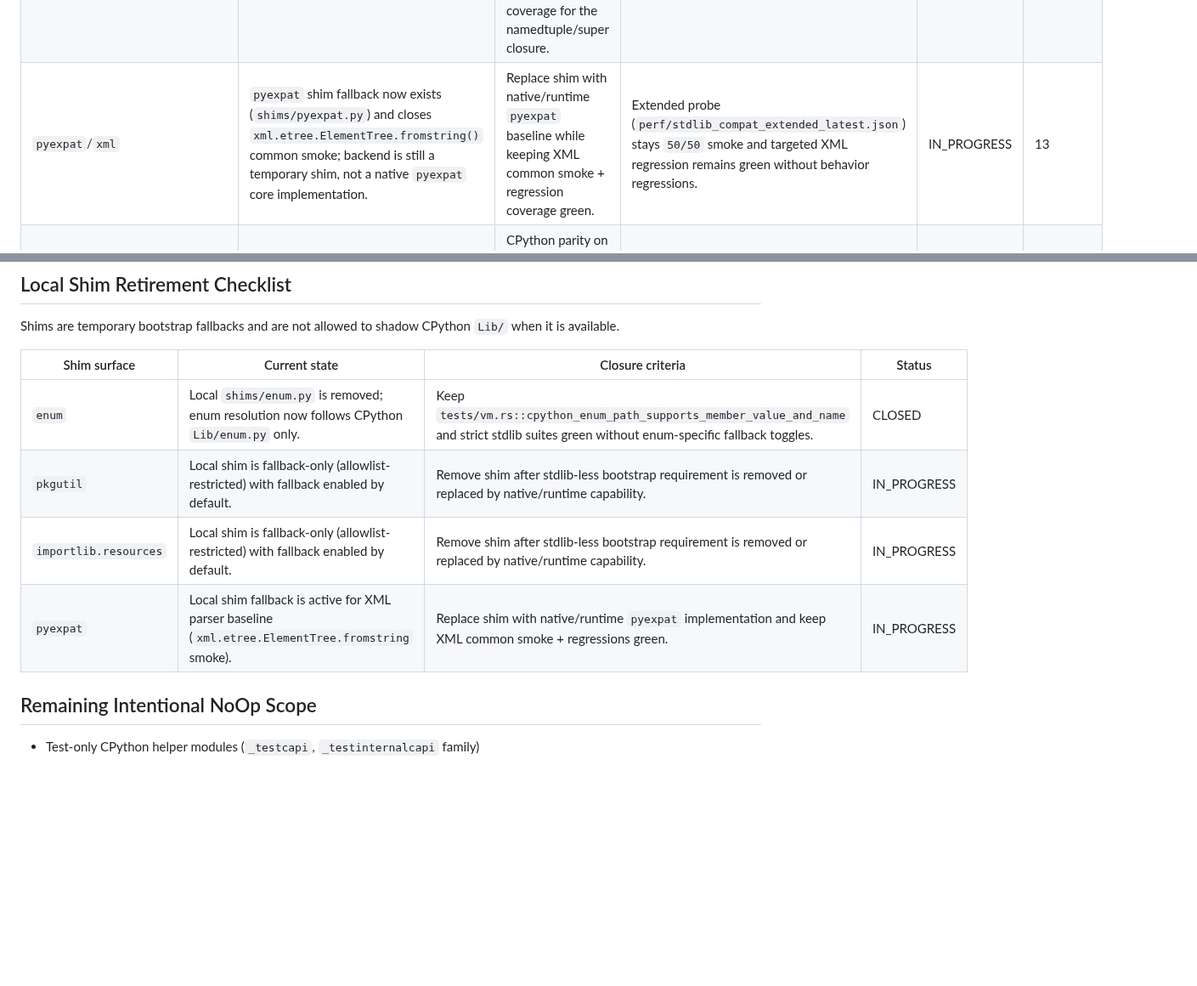
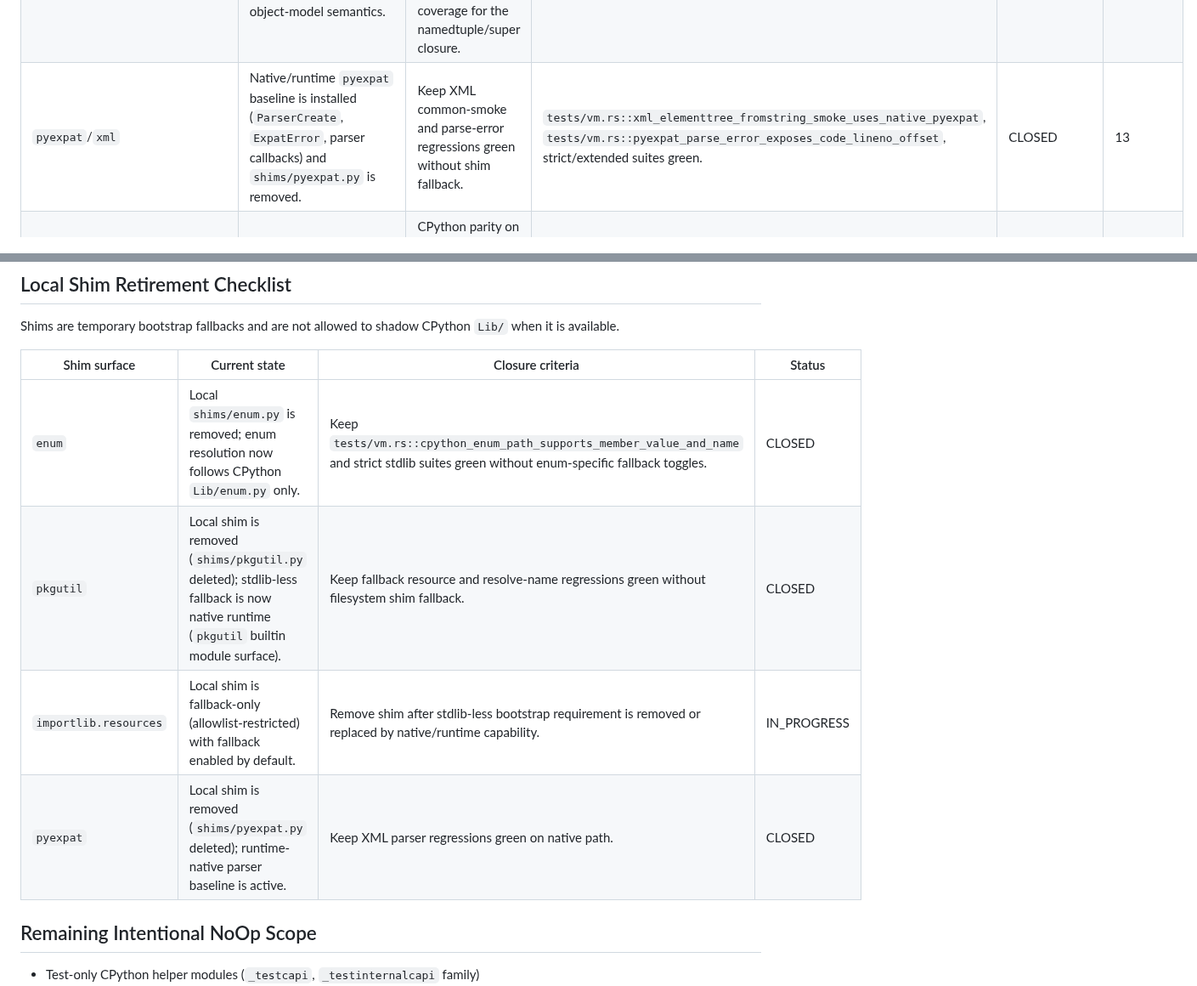
Before and after one commit to BlueBlazin/pyrs, a Markdown page: docs/STUB_ACCOUNTING.md, 2 parts joined by grey strips. Shown at 85% size. GitHub-like rendering; blank space fills up the shorter version.

```diff
--- a/docs/STUB_ACCOUNTING.md
+++ b/docs/STUB_ACCOUNTING.md
@@ -27,7 +27,7 @@ Status values:
 | `_csv`/`csv` | Common workflows are green; long-tail dialect/error parity is open. | `test_csv` parity closed with malformed-input hardening and perf baseline. | `test_csv` parity + differential probes + benchmark artifact | IN_PROGRESS | 13 |
 | `_sre` | Core surface works; long-tail regex behavior blocks full pure-`re` closure. | Pure `Lib/re/*` path passes curated/strict harness lanes in scope. | strict/curated harness green for `re`-dependent suites | IN_PROGRESS | 13 |
 | `_ssl`/`ssl` | `_ssl` baseline is landed and a native bootstrap `ssl` module now closes extended matrix import/common smoke. Remaining gap: full CPython `Lib/ssl.py` path is still blocked by namedtuple/super object-model semantics. | Replace temporary bootstrap `ssl` module with CPython `Lib/ssl.py` as default path, while keeping common-usecase smoke green and adding regression coverage for the namedtuple/super closure. | Extended probe (`perf/stdlib_compat_extended_latest.json`) shows `ssl` import/smoke green + targeted `tests/vm.rs` coverage + object-model closure evidence. | IN_PROGRESS | 13 |
-| `pyexpat`/`xml` | `pyexpat` shim fallback now exists (`shims/pyexpat.py`) and closes `xml.etree.ElementTree.fromstring()` common smoke; backend is still a temporary shim, not a native `pyexpat` core implementation. | Replace shim with native/runtime `pyexpat` baseline while keeping XML common smoke + regression coverage green. | Extended probe (`perf/stdlib_compat_extended_latest.json`) stays `50/50` smoke and targeted XML regression remains green without behavior regressions. | IN_PROGRESS | 13 |
+| `pyexpat`/`xml` | Native/runtime `pyexpat` baseline is installed (`ParserCreate`, `ExpatError`, parser callbacks) and `shims/pyexpat.py` is removed. | Keep XML common-smoke and parse-error regressions green without shim fallback. | `tests/vm.rs::xml_elementtree_fromstring_smoke_uses_native_pyexpat`, `tests/vm.rs::pyexpat_parse_error_exposes_code_lineno_offset`, strict/extended suites green. | CLOSED | 13 |
 | Hash containers (`dict`/`set`/`frozenset`) | Architecture upgrade landed; long-tail semantic/perf closure remains. | CPython parity on edge behavior and performance closure criteria from readiness/audit docs. | targeted parity tests + benchmark/profile artifacts | IN_PROGRESS | 13/14 |
 | Builtin symbol surface (`builtins`) | Parity gate currently green. | Keep `145/145`, zero probe mismatches, and empty allowlists. | `./scripts/run_builtin_parity_gate.sh` | CLOSED | 13 |
 
@@ -66,9 +66,9 @@ Shims are temporary bootstrap fallbacks and are not allowed to shadow CPython `L
 | Shim surface | Current state | Closure criteria | Status |
 |---|---|---|---|
 | `enum` | Local `shims/enum.py` is removed; enum resolution now follows CPython `Lib/enum.py` only. | Keep `tests/vm.rs::cpython_enum_path_supports_member_value_and_name` and strict stdlib suites green without enum-specific fallback toggles. | CLOSED |
-| `pkgutil` | Local shim is fallback-only (allowlist-restricted) with fallback enabled by default. | Remove shim after stdlib-less bootstrap requirement is removed or replaced by native/runtime capability. | IN_PROGRESS |
+| `pkgutil` | Local shim is removed (`shims/pkgutil.py` deleted); stdlib-less fallback is now native runtime (`pkgutil` builtin module surface). | Keep fallback resource and resolve-name regressions green without filesystem shim fallback. | CLOSED |
 | `importlib.resources` | Local shim is fallback-only (allowlist-restricted) with fallback enabled by default. | Remove shim after stdlib-less bootstrap requirement is removed or replaced by native/runtime capability. | IN_PROGRESS |
-| `pyexpat` | Local shim fallback is active for XML parser baseline (`xml.etree.ElementTree.fromstring` smoke). | Replace shim with native/runtime `pyexpat` implementation and keep XML common smoke + regressions green. | IN_PROGRESS |
+| `pyexpat` | Local shim is removed (`shims/pyexpat.py` deleted); runtime-native parser baseline is active. | Keep XML parser regressions green on native path. | CLOSED |
 
 ## Remaining Intentional NoOp Scope
 - Test-only CPython helper modules (`_testcapi`, `_testinternalcapi` family)
```
Also changed, not shown: other parts of docs/STUB_ACCOUNTING.md (+1 -1 lines), AGENTS.md (+6 -2 lines), docs/STDLIB_EXTENDED_COMMON_USECASE_CHECKLIST.md (+2 -2 lines).
